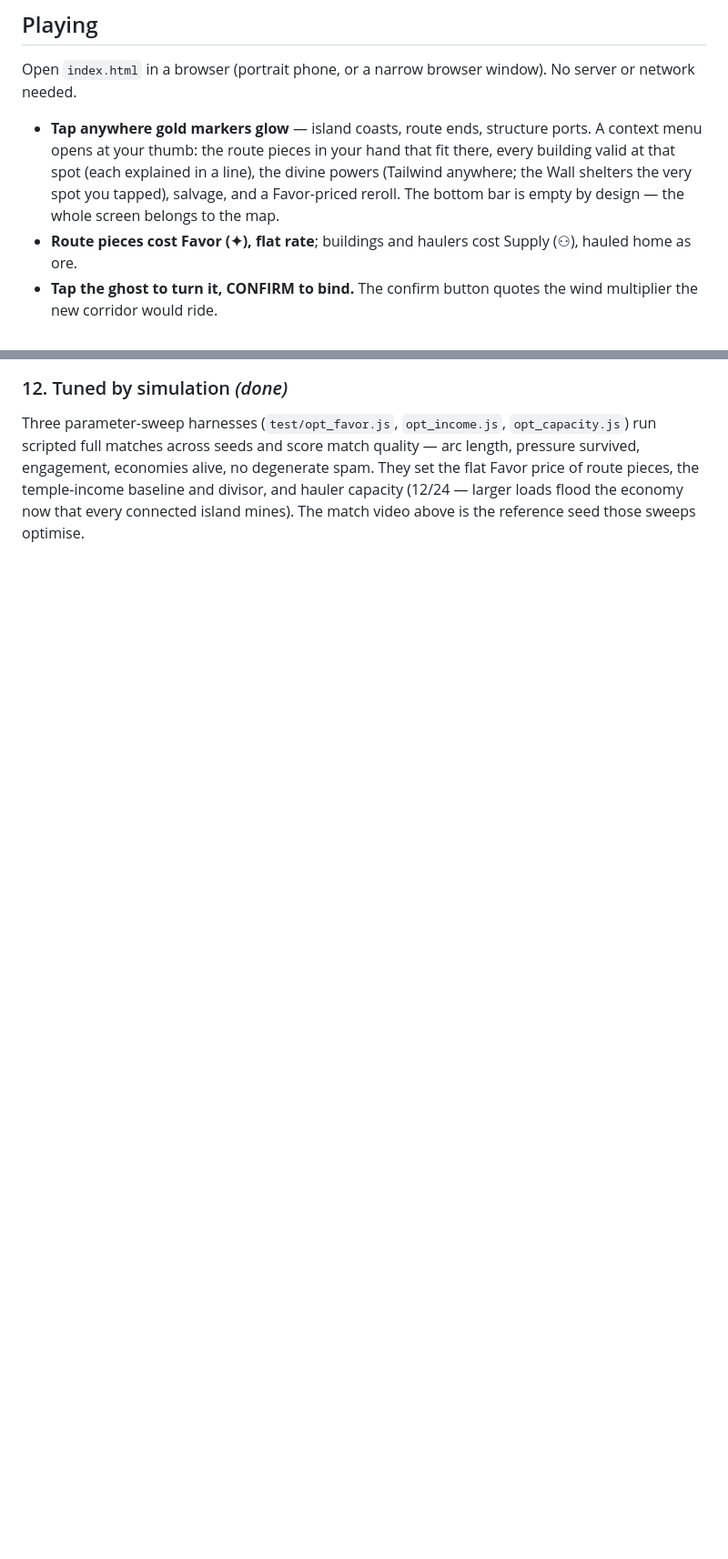
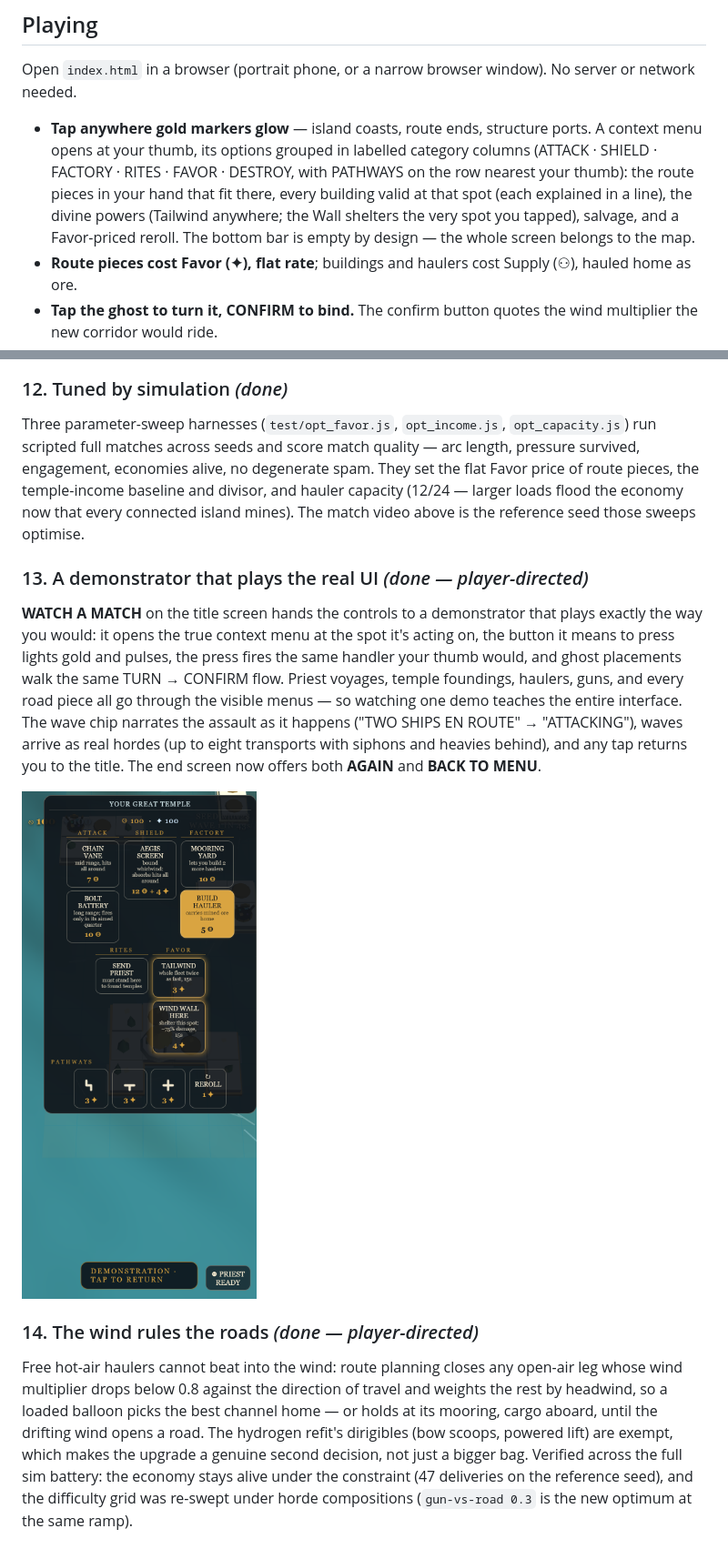
Before and after one commit to JamesDavid/Windward, a Markdown page: README.md, 2 parts joined by grey strips. Shown at 91% size. Drawn GitHub-style; pictures changed too: screenshots/demo_menu.png (added); blank space fills up the shorter version.

```diff
--- a/README.md
+++ b/README.md
@@ -24,7 +24,7 @@ A nine-wave match on seed `simtest1` (the balance suite's reference seed), filme
 
 Open `index.html` in a browser (portrait phone, or a narrow browser window). No server or network needed.
 
-- **Tap anywhere gold markers glow** — island coasts, route ends, structure ports. A context menu opens at your thumb: the route pieces in your hand that fit there, every building valid at that spot (each explained in a line), the divine powers (Tailwind anywhere; the Wall shelters the very spot you tapped), salvage, and a Favor-priced reroll. The bottom bar is empty by design — the whole screen belongs to the map.
+- **Tap anywhere gold markers glow** — island coasts, route ends, structure ports. A context menu opens at your thumb, its options grouped in labelled category columns (ATTACK · SHIELD · FACTORY · RITES · FAVOR · DESTROY, with PATHWAYS on the row nearest your thumb): the route pieces in your hand that fit there, every building valid at that spot (each explained in a line), the divine powers (Tailwind anywhere; the Wall shelters the very spot you tapped), salvage, and a Favor-priced reroll. The bottom bar is empty by design — the whole screen belongs to the map.
 - **Route pieces cost Favor (✦), flat rate**; buildings and haulers cost Supply (⚇), hauled home as ore.
 - **Tap the ghost to turn it, CONFIRM to bind.** The confirm button quotes the wind multiplier the new corridor would ride.
 - **Tap an island** to send your priest; ten seconds of his presence consecrates a Temple and claims the island.
@@ -113,3 +113,13 @@ Two calls to action: **BIND THE AIR** or **RIDE THE WAVES**. Playing Poseidon mi
 ### 12. Tuned by simulation *(done)*
 
 Three parameter-sweep harnesses (`test/opt_favor.js`, `opt_income.js`, `opt_capacity.js`) run scripted full matches across seeds and score match quality — arc length, pressure survived, engagement, economies alive, no degenerate spam. They set the flat Favor price of route pieces, the temple-income baseline and divisor, and hauler capacity (12/24 — larger loads flood the economy now that every connected island mines). The match video above is the reference seed those sweeps optimise.
+
+### 13. A demonstrator that plays the real UI *(done — player-directed)*
+
+**WATCH A MATCH** on the title screen hands the controls to a demonstrator that plays exactly the way you would: it opens the true context menu at the spot it's acting on, the button it means to press lights gold and pulses, the press fires the same handler your thumb would, and ghost placements walk the same TURN → CONFIRM flow. Priest voyages, temple foundings, haulers, guns, and every road piece all go through the visible menus — so watching one demo teaches the entire interface. The wave chip narrates the assault as it happens ("TWO SHIPS EN ROUTE" → "ATTACKING"), waves arrive as real hordes (up to eight transports with siphons and heavies behind), and any tap returns you to the title. The end screen now offers both **AGAIN** and **BACK TO MENU**.
+
+<img src="screenshots/demo_menu.png" width="300">
+
+### 14. The wind rules the roads *(done — player-directed)*
+
+Free hot-air haulers cannot beat into the wind: route planning closes any open-air leg whose wind multiplier drops below 0.8 against the direction of travel and weights the rest by headwind, so a loaded balloon picks the best channel home — or holds at its mooring, cargo aboard, until the drifting wind opens a road. The hydrogen refit's dirigibles (bow scoops, powered lift) are exempt, which makes the upgrade a genuine second decision, not just a bigger bag. Verified across the full sim battery: the economy stays alive under the constraint (47 deliveries on the reference seed), and the difficulty grid was re-swept under horde compositions (`gun-vs-road 0.3` is the new optimum at the same ramp).
```
Also changed, not shown: buildlog/BUILDLOG.md (+1 -0 lines), 6 other files.
